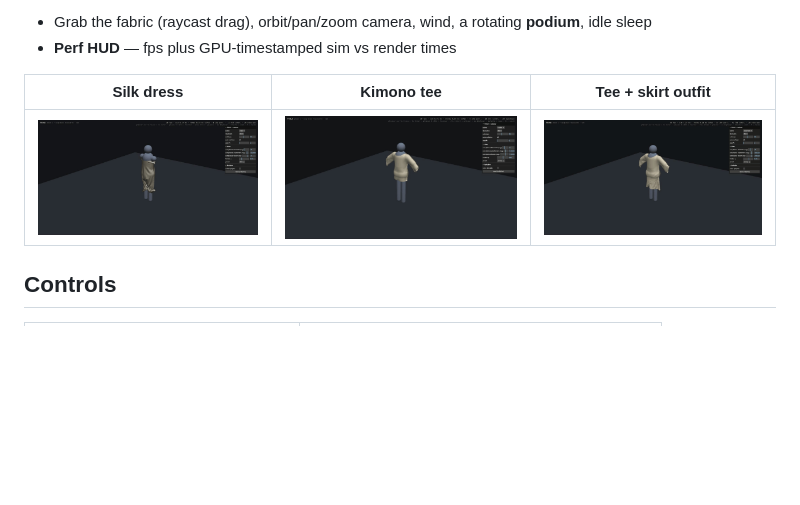
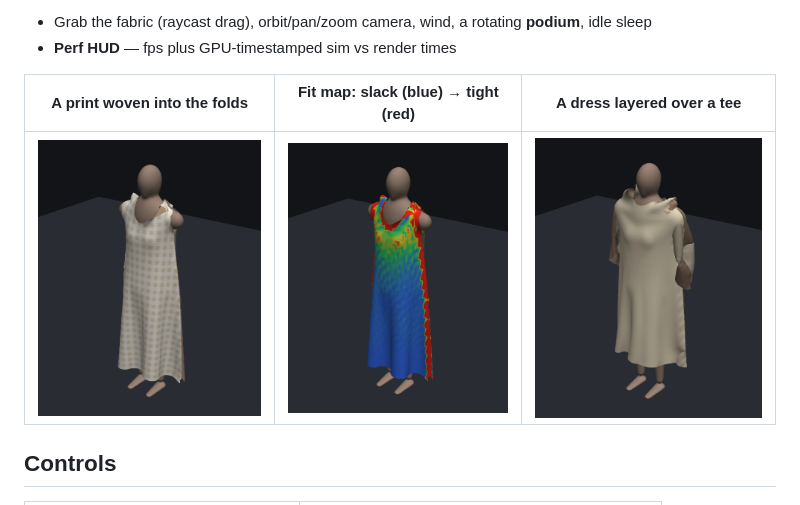
Before and after one commit to mondesirjessy-collab/toile, a Markdown page: README.md, the part around the change. Rendered like a GitHub page; pictures changed too: docs/media/dress.jpg (deleted), docs/media/fitmap.png (added), docs/media/outfit-layers.png (added); blank space fills up the shorter version.

Commit message:
docs: refresh the README showcase images (prints, fit map, layered outfit)
Replaced the three stale garment jpgs with current captures that show what
the tool does now: a gingham print woven into the folds, the tension fit map
(blue slack → red tight along the seams and straps), and a dress layered over
a tee. Captured from the live WebGPU view at 600×739.

Co-Authored-By: Claude Opus 4.8 (1M context) <noreply@anthropic.com>

```diff
--- a/README.md
+++ b/README.md
@@ -54,9 +54,9 @@ TOILE (*French: the muslin test garment a pattern is validated on*) is the open
 - Grab the fabric (raycast drag), orbit/pan/zoom camera, wind, a rotating **podium**, idle sleep
 - **Perf HUD** — fps plus GPU-timestamped sim vs render times
 
-| Silk dress | Kimono tee | Tee + skirt outfit |
+| A print woven into the folds | Fit map: slack (blue) → tight (red) | A dress layered over a tee |
 |---|---|---|
-| ![Silk dress on the mannequin](docs/media/dress.jpg) | ![Kimono tee on the mannequin](docs/media/tee.jpg) | ![Layered tee and skirt outfit](docs/media/outfit.jpg) |
+| ![Gingham dress draped on the mannequin, the check following every fold](docs/media/print.png) | ![Tension heatmap on the same dress: blue over the body, red along the side seams and straps](docs/media/fitmap.png) | ![A dress worn over a tee, the darker tee showing at the collar and sleeves](docs/media/outfit-layers.png) |
 
 ## Controls
 
```
